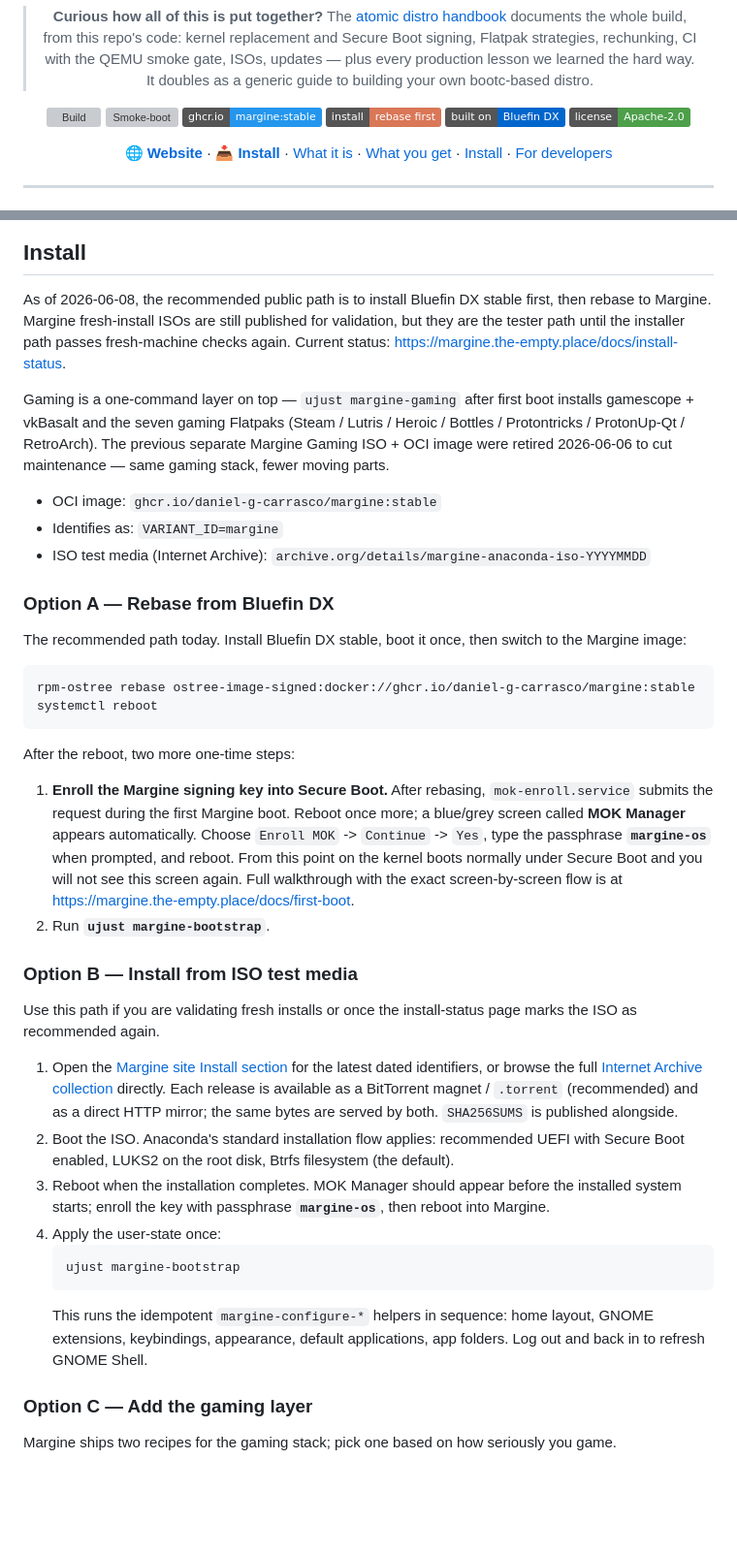
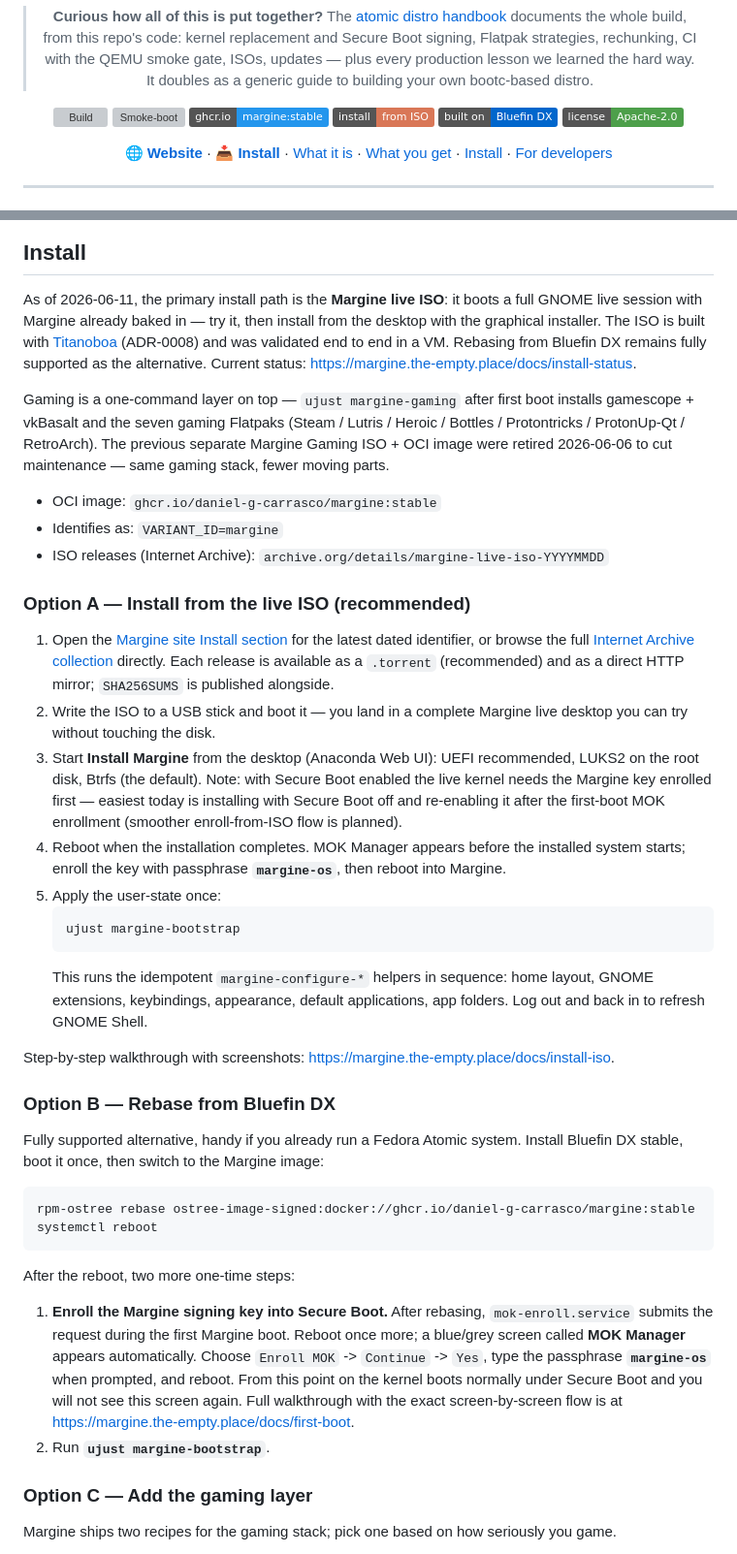
Before and after one commit to daniel-g-carrasco/margine-image, a Markdown page: README.md, 2 parts joined by grey strips. Shown at 97% size. Rendered like a GitHub page; badges without logos; blank space fills up the shorter version; grey boxes are pictures that could not be loaded.

Commit message:
README: ISO is the primary install path (Titanoboa cutover) (#106)
Mirrors the site flip: live-ISO walkthrough becomes Option A
(with the honest Secure Boot caveat for the live kernel), rebase
from Bluefin DX becomes the supported alternative, install badge
and IA identifier scheme updated to margine-live-iso-YYYYMMDD.

````diff
--- a/README.md
+++ b/README.md
@@ -25,7 +25,7 @@ tools that make it ready for work from minute one. Built on
   <a href="https://github.com/daniel-g-carrasco/margine-image/actions/workflows/build.yml"><img alt="Build" src="https://img.shields.io/github/actions/workflow/status/daniel-g-carrasco/margine-image/build.yml?branch=main&label=build&logo=github"></a>
   <a href="https://github.com/daniel-g-carrasco/margine-image/actions/workflows/smoke-boot.yml"><img alt="Smoke-boot" src="https://img.shields.io/github/actions/workflow/status/daniel-g-carrasco/margine-image/smoke-boot.yml?branch=main&label=smoke-boot&logo=qemu"></a>
   <a href="https://github.com/daniel-g-carrasco/margine-image/pkgs/container/margine"><img alt="ghcr.io margine" src="https://img.shields.io/badge/ghcr.io-margine%3Astable-2496ED?logo=docker&logoColor=white"></a>
-  <a href="https://margine.the-empty.place/#install"><img alt="Install" src="https://img.shields.io/badge/install-rebase%20first-D97757"></a>
+  <a href="https://margine.the-empty.place/#install"><img alt="Install" src="https://img.shields.io/badge/install-from%20ISO-D97757"></a>
   <a href="https://projectbluefin.io/"><img alt="Built on Bluefin DX" src="https://img.shields.io/badge/built%20on-Bluefin%20DX-0066CC"></a>
   <a href="LICENSE"><img alt="License: Apache 2.0" src="https://img.shields.io/badge/license-Apache--2.0-4D9F4A"></a>
 </p>
@@ -90,10 +90,12 @@ operations.
 
 ## Install
 
-As of 2026-06-08, the recommended public path is to install Bluefin DX
-stable first, then rebase to Margine. Margine fresh-install ISOs are
-still published for validation, but they are the tester path until the
-installer path passes fresh-machine checks again. Current status:
+As of 2026-06-11, the primary install path is the **Margine live ISO**:
+it boots a full GNOME live session with Margine already baked in — try
+it, then install from the desktop with the graphical installer. The
+ISO is built with [Titanoboa](https://github.com/ublue-os/titanoboa)
+(ADR-0008) and was validated end to end in a VM. Rebasing from
+Bluefin DX remains fully supported as the alternative. Current status:
 <https://margine.the-empty.place/docs/install-status>.
 
 Gaming is a one-command layer on top — `ujust margine-gaming` after
@@ -105,12 +107,43 @@ parts.
 
 - OCI image: `ghcr.io/daniel-g-carrasco/margine:stable`
 - Identifies as: `VARIANT_ID=margine`
-- ISO test media (Internet Archive): `archive.org/details/margine-anaconda-iso-YYYYMMDD`
+- ISO releases (Internet Archive): `archive.org/details/margine-live-iso-YYYYMMDD`
 
-### Option A — Rebase from Bluefin DX
+### Option A — Install from the live ISO (recommended)
 
-The recommended path today. Install Bluefin DX stable, boot it once,
-then switch to the Margine image:
+1. Open the [Margine site Install section](https://margine.the-empty.place/#install)
+   for the latest dated identifier, or browse the full
+   [Internet Archive collection](https://archive.org/search?query=creator%3A%22daniel-g-carrasco%22+AND+title%3A%22Margine%22&sort=-date)
+   directly. Each release is available as a `.torrent` (recommended)
+   and as a direct HTTP mirror; `SHA256SUMS` is published alongside.
+2. Write the ISO to a USB stick and boot it — you land in a complete
+   Margine live desktop you can try without touching the disk.
+3. Start **Install Margine** from the desktop (Anaconda Web UI):
+   UEFI recommended, LUKS2 on the root disk, Btrfs (the default).
+   Note: with Secure Boot enabled the live kernel needs the Margine
+   key enrolled first — easiest today is installing with Secure Boot
+   off and re-enabling it after the first-boot MOK enrollment
+   (smoother enroll-from-ISO flow is planned).
+4. Reboot when the installation completes. MOK Manager appears before
+   the installed system starts; enroll the key with passphrase
+   **`margine-os`**, then reboot into Margine.
+5. Apply the user-state once:
+   ```sh
+   ujust margine-bootstrap
+   ```
+   This runs the idempotent `margine-configure-*` helpers in
+   sequence: home layout, GNOME extensions, keybindings, appearance,
+   default applications, app folders. Log out and back in to refresh
+   GNOME Shell.
+
+Step-by-step walkthrough with screenshots:
+<https://margine.the-empty.place/docs/install-iso>.
+
+### Option B — Rebase from Bluefin DX
+
+Fully supported alternative, handy if you already run a Fedora Atomic
+system. Install Bluefin DX stable, boot it once, then switch to the
+Margine image:
 
 ```sh
 rpm-ostree rebase ostree-image-signed:docker://ghcr.io/daniel-g-carrasco/margine:stable
@@ -130,31 +163,7 @@ After the reboot, two more one-time steps:
    <https://margine.the-empty.place/docs/first-boot>.
 2. Run **`ujust margine-bootstrap`**.
 
-### Option B — Install from ISO test media
 
-Use this path if you are validating fresh installs or once the
-install-status page marks the ISO as recommended again.
-
-1. Open the [Margine site Install section](https://margine.the-empty.place/#install)
-   for the latest dated identifiers, or browse the full
-   [Internet Archive collection](https://archive.org/search?query=creator%3A%22daniel-g-carrasco%22+AND+title%3A%22Margine%22&sort=-date)
-   directly. Each release is available as a BitTorrent magnet /
-   `.torrent` (recommended) and as a direct HTTP mirror; the same
-   bytes are served by both. `SHA256SUMS` is published alongside.
-2. Boot the ISO. Anaconda's standard installation flow applies:
-   recommended UEFI with Secure Boot enabled, LUKS2 on the root disk,
-   Btrfs filesystem (the default).
-3. Reboot when the installation completes. MOK Manager should appear
-   before the installed system starts; enroll the key with passphrase
-   **`margine-os`**, then reboot into Margine.
-4. Apply the user-state once:
-   ```sh
-   ujust margine-bootstrap
-   ```
-   This runs the idempotent `margine-configure-*` helpers in
-   sequence: home layout, GNOME extensions, keybindings, appearance,
-   default applications, app folders. Log out and back in to refresh
-   GNOME Shell.
 
 ### Option C — Add the gaming layer
 
````
